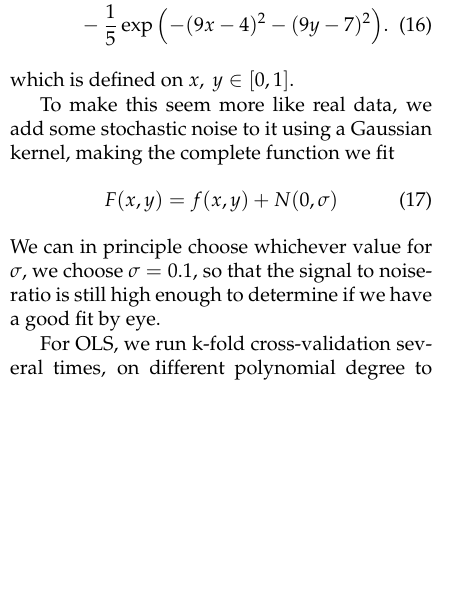
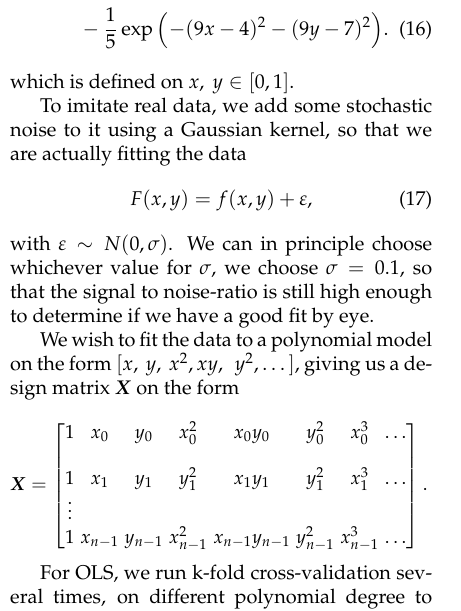
Before and after one commit to bernharl/FYS-STK4155-project1, a LaTeX paper (doc/report_1.tex): part of one column of page 3 of 11, cut so that both start at the same text, the shorter picture padded with empty space. Compiled offline with pdfLaTeX.

Commit message:
design matrix

```diff
--- a/doc/report_1.tex
+++ b/doc/report_1.tex
@@ -177,18 +177,30 @@ f(x,y) &= \frac{3}{4}\exp{\left(-\frac{(9x-2)^2}{4}   - \frac{(9y-2)^2}{4}\right
  &-\frac{1}{5}\exp{\left(-(9x-4)^2 - (9y-7)^2\right) }. \label{eq:Franke}
 \end{align} which is defined on $x,\ y \in [0,1]$.
 
-To make this seem more like real data, we add some stochastic noise to it using a Gaussian kernel, making the complete function we fit
+To imitate real data, we add some stochastic noise to it using a Gaussian kernel, so that we are actually fitting the data
 \begin{equation}
-F(x, y) = f(x, y) + N(0, \sigma) \label{Franke noise}
+F(x, y) = f(x, y) + \varepsilon \label{Franke noise},
 \end{equation}
-We can in principle choose whichever value for $\sigma$, we choose $\sigma=0.1$, so that the signal to noise-ratio is still high enough to determine if we have a good fit by eye.
+with $ \varepsilon \sim N(0, \sigma) $. We can in principle choose whichever value for $\sigma$, we choose $\sigma=0.1$, so that the signal to noise-ratio is still high enough to determine if we have a good fit by eye.
+
+We wish to fit the data to a polynomial model on the form $[x,\ y,\ x^2, xy,\ \ y^2, \dots]$,  giving us a design matrix $\bm{X}$ on the form \\
+
+\setlength{\arraycolsep}{1.5pt}
+\noindent
+\resizebox{\columnwidth}{!}{%
+$\bm{X} = \begin{bmatrix}
+1 & x_0 & y_0 & x_0^2 & x_0 y_0 & y_0^2 & x_0^3 & \dots \\
+\\
+1 & x_1 & y_1  & y_1^2 & x_1 y_1   &  y_1^2  & x_1^3   & \dots \\
+\vdots &\\
+1 & x_{n-1} & y_{n-1} & x_{n-1}^2 & x_{n-1} y_{n-1} & y_{n-1}^2 & x_{n-1}^3 & \dots \\ \end{bmatrix}.$
+}
+\vspace{1pt}
+
 
 For OLS, we run k-fold cross-validation several times, on different polynomial degree to get a good estimate of how the EPE varies with model complexity. The best polynomial degree is determined by doing a compromise between EPE and computational cost. We do not necessarily wish to add two polynomial degrees for a minimal gain in the results, if that were to increase the computational cost too much.
 
 We assume that the best polynomial degree for OLS will also be best for Ridge and Lasso regression. The hyperparameter is decided in the same fashion, although this cannot be assumed to be the same for Ridge and Lasso, and are therefore individually analyzed using cross-validation.
-
-
-
 
 
 
```
